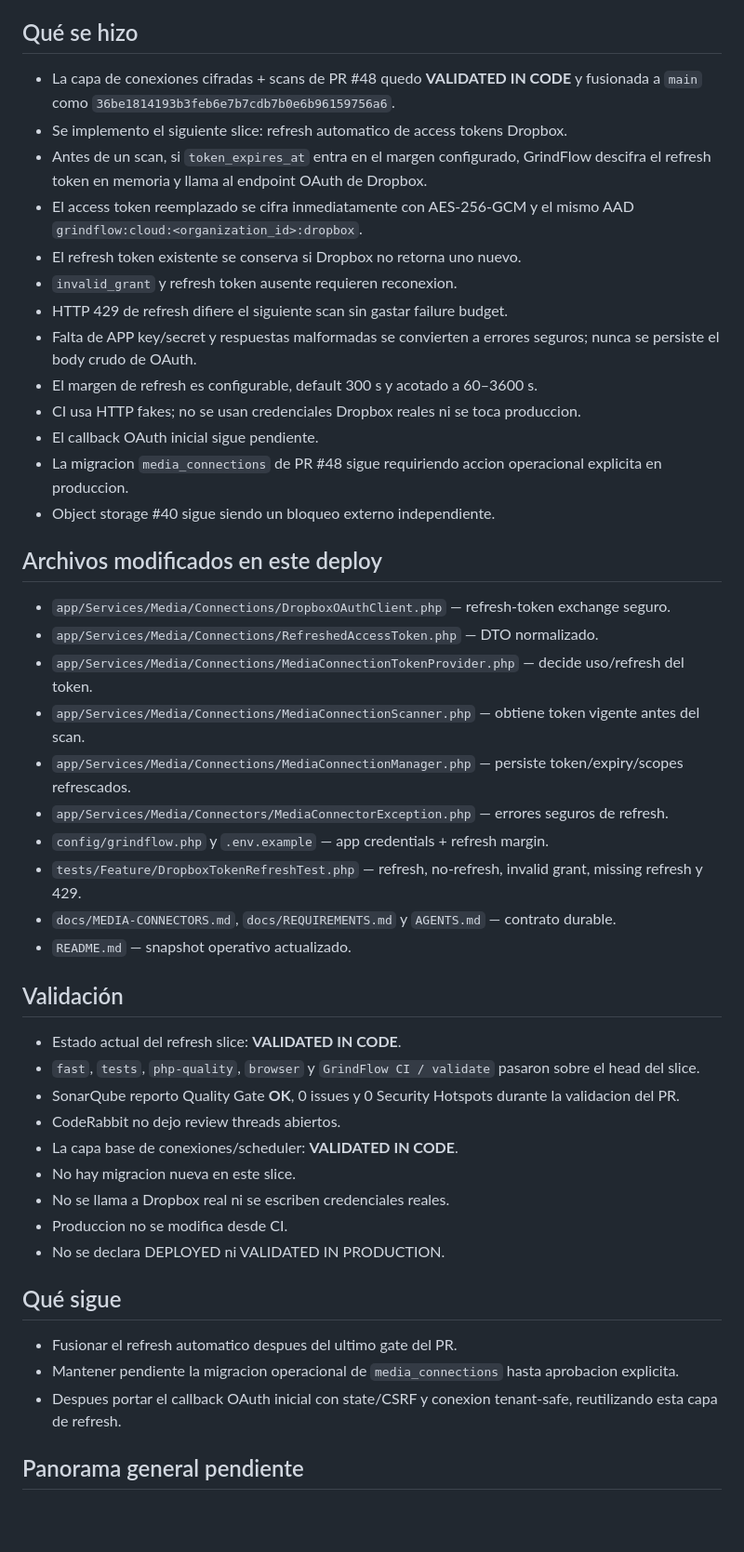
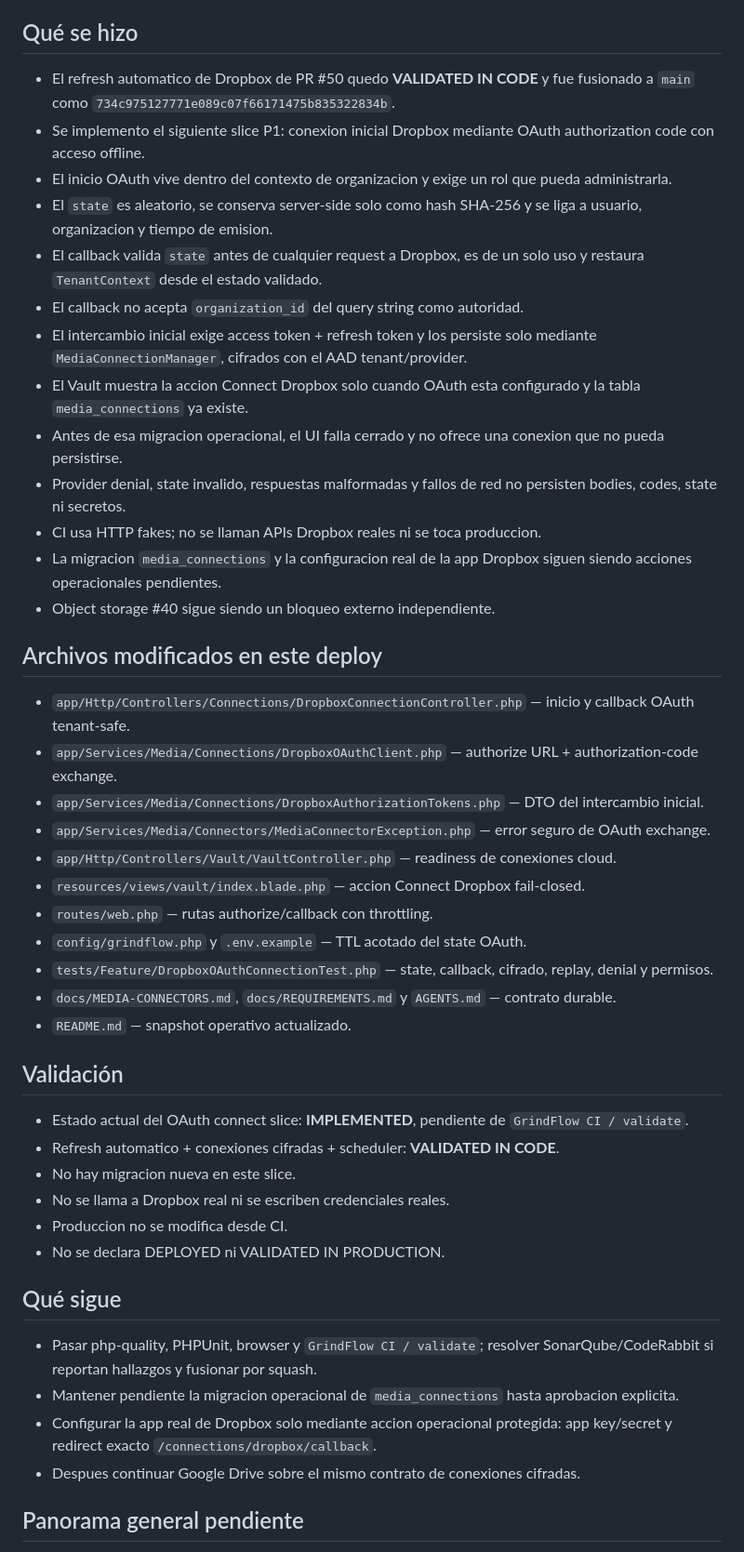
Before and after one commit to drpipe1098-commits/GrindFlow, a Markdown page: README.md, the part around one of its changes. Shown at 93% size. Drawn GitHub-style; blank space fills up the shorter version.

Commit message:
docs: snapshot Dropbox OAuth connection slice

```diff
--- a/README.md
+++ b/README.md
@@ -11,46 +11,49 @@ siguiente deploy.
 
 ## Qué se hizo
 
-- La capa de conexiones cifradas + scans de PR #48 quedo **VALIDATED IN CODE** y
-  fusionada a `main` como `36be1814193b3feb6e7b7cdb7b0e6b96159756a6`.
-- Se implemento el siguiente slice: refresh automatico de access tokens Dropbox.
-- Antes de un scan, si `token_expires_at` entra en el margen configurado,
-  GrindFlow descifra el refresh token en memoria y llama al endpoint OAuth de
-  Dropbox.
-- El access token reemplazado se cifra inmediatamente con AES-256-GCM y el mismo
-  AAD `grindflow:cloud:<organization_id>:dropbox`.
-- El refresh token existente se conserva si Dropbox no retorna uno nuevo.
-- `invalid_grant` y refresh token ausente requieren reconexion.
-- HTTP 429 de refresh difiere el siguiente scan sin gastar failure budget.
-- Falta de APP key/secret y respuestas malformadas se convierten a errores
-  seguros; nunca se persiste el body crudo de OAuth.
-- El margen de refresh es configurable, default 300 s y acotado a 60–3600 s.
-- CI usa HTTP fakes; no se usan credenciales Dropbox reales ni se toca produccion.
-- El callback OAuth inicial sigue pendiente.
-- La migracion `media_connections` de PR #48 sigue requiriendo accion
-  operacional explicita en produccion.
+- El refresh automatico de Dropbox de PR #50 quedo **VALIDATED IN CODE** y fue
+  fusionado a `main` como `734c975127771e089c07f66171475b835322834b`.
+- Se implemento el siguiente slice P1: conexion inicial Dropbox mediante OAuth
+  authorization code con acceso offline.
+- El inicio OAuth vive dentro del contexto de organizacion y exige un rol que
+  pueda administrarla.
+- El `state` es aleatorio, se conserva server-side solo como hash SHA-256 y se
+  liga a usuario, organizacion y tiempo de emision.
+- El callback valida `state` antes de cualquier request a Dropbox, es de un solo
+  uso y restaura `TenantContext` desde el estado validado.
+- El callback no acepta `organization_id` del query string como autoridad.
+- El intercambio inicial exige access token + refresh token y los persiste solo
+  mediante `MediaConnectionManager`, cifrados con el AAD tenant/provider.
+- El Vault muestra la accion Connect Dropbox solo cuando OAuth esta configurado
+  y la tabla `media_connections` ya existe.
+- Antes de esa migracion operacional, el UI falla cerrado y no ofrece una
+  conexion que no pueda persistirse.
+- Provider denial, state invalido, respuestas malformadas y fallos de red no
+  persisten bodies, codes, state ni secretos.
+- CI usa HTTP fakes; no se llaman APIs Dropbox reales ni se toca produccion.
+- La migracion `media_connections` y la configuracion real de la app Dropbox
+  siguen siendo acciones operacionales pendientes.
 - Object storage #40 sigue siendo un bloqueo externo independiente.
 
 ## Archivos modificados en este deploy
 
-- `app/Services/Media/Connections/DropboxOAuthClient.php` — refresh-token exchange seguro.
-- `app/Services/Media/Connections/RefreshedAccessToken.php` — DTO normalizado.
-- `app/Services/Media/Connections/MediaConnectionTokenProvider.php` — decide uso/refresh del token.
-- `app/Services/Media/Connections/MediaConnectionScanner.php` — obtiene token vigente antes del scan.
-- `app/Services/Media/Connections/MediaConnectionManager.php` — persiste token/expiry/scopes refrescados.
-- `app/Services/Media/Connectors/MediaConnectorException.php` — errores seguros de refresh.
-- `config/grindflow.php` y `.env.example` — app credentials + refresh margin.
-- `tests/Feature/DropboxTokenRefreshTest.php` — refresh, no-refresh, invalid grant, missing refresh y 429.
+- `app/Http/Controllers/Connections/DropboxConnectionController.php` — inicio y callback OAuth tenant-safe.
+- `app/Services/Media/Connections/DropboxOAuthClient.php` — authorize URL + authorization-code exchange.
+- `app/Services/Media/Connections/DropboxAuthorizationTokens.php` — DTO del intercambio inicial.
+- `app/Services/Media/Connectors/MediaConnectorException.php` — error seguro de OAuth exchange.
+- `app/Http/Controllers/Vault/VaultController.php` — readiness de conexiones cloud.
+- `resources/views/vault/index.blade.php` — accion Connect Dropbox fail-closed.
+- `routes/web.php` — rutas authorize/callback con throttling.
+- `config/grindflow.php` y `.env.example` — TTL acotado del state OAuth.
+- `tests/Feature/DropboxOAuthConnectionTest.php` — state, callback, cifrado, replay, denial y permisos.
 - `docs/MEDIA-CONNECTORS.md`, `docs/REQUIREMENTS.md` y `AGENTS.md` — contrato durable.
 - `README.md` — snapshot operativo actualizado.
 
 ## Validación
 
-- Estado actual del refresh slice: **VALIDATED IN CODE**.
-- `fast`, `tests`, `php-quality`, `browser` y `GrindFlow CI / validate` pasaron sobre el head del slice.
-- SonarQube reporto Quality Gate **OK**, 0 issues y 0 Security Hotspots durante la validacion del PR.
-- CodeRabbit no dejo review threads abiertos.
-- La capa base de conexiones/scheduler: **VALIDATED IN CODE**.
+- Estado actual del OAuth connect slice: **IMPLEMENTED**, pendiente de
+  `GrindFlow CI / validate`.
+- Refresh automatico + conexiones cifradas + scheduler: **VALIDATED IN CODE**.
 - No hay migracion nueva en este slice.
 - No se llama a Dropbox real ni se escriben credenciales reales.
 - Produccion no se modifica desde CI.
@@ -58,11 +61,13 @@ siguiente deploy.
 
 ## Qué sigue
 
-- Fusionar el refresh automatico despues del ultimo gate del PR.
+- Pasar php-quality, PHPUnit, browser y `GrindFlow CI / validate`; resolver
+  SonarQube/CodeRabbit si reportan hallazgos y fusionar por squash.
 - Mantener pendiente la migracion operacional de `media_connections` hasta
   aprobacion explicita.
-- Despues portar el callback OAuth inicial con state/CSRF y conexion tenant-safe,
-  reutilizando esta capa de refresh.
+- Configurar la app real de Dropbox solo mediante accion operacional protegida:
+  app key/secret y redirect exacto `/connections/dropbox/callback`.
+- Despues continuar Google Drive sobre el mismo contrato de conexiones cifradas.
 
 ## Panorama general pendiente
 
```
Also changed, not shown: other parts of README.md (+3 -2 lines).
